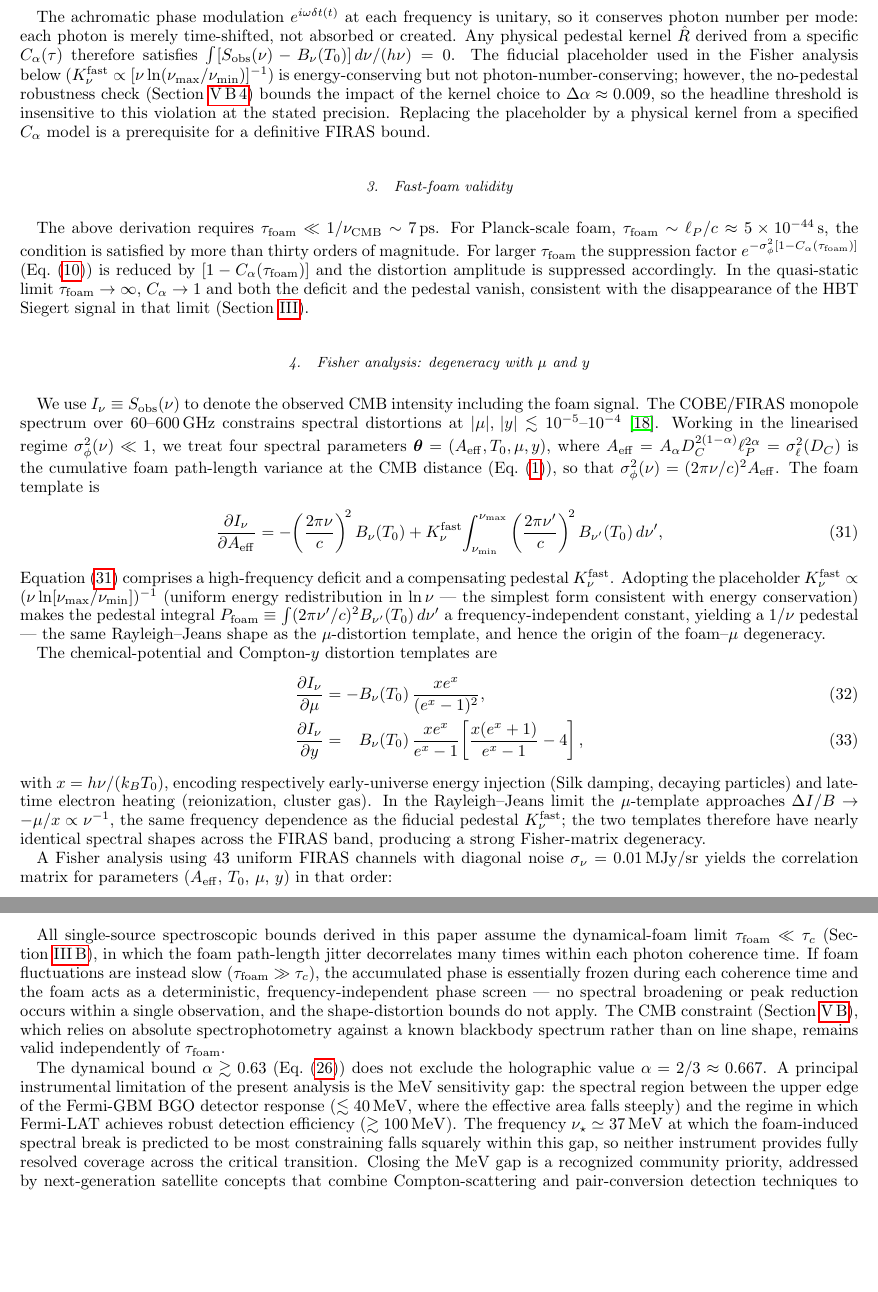
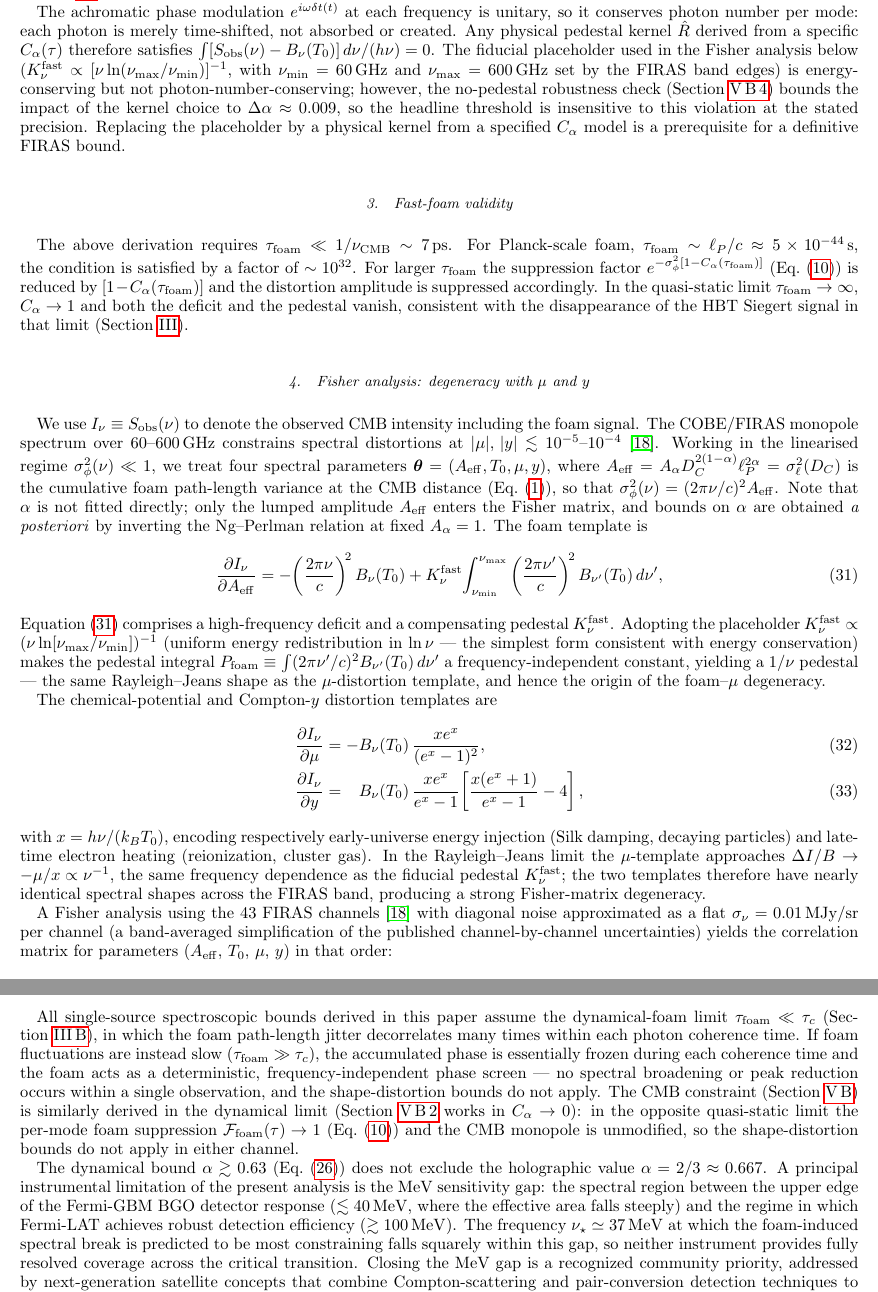
Before and after one commit to AlexGKim/foam, a LaTeX paper (docs/g1.tex): two parts of pages 10 and 13 of 15, joined at a grey line, cut so that both start at the same text, the shorter picture padded with empty space. Compiled offline with pdfLaTeX.

Commit message:
§V.B CMB review: substantive + clarity fixes
Substantive findings (A, B, D):
- A: Fix overclaim in conclusions ("CMB remains valid independently
  of τ_foam"). The CMB derivation explicitly uses C_α → 0 (dynamical
  limit), so in the quasi-static limit F_foam → 1 and the CMB
  monopole is unmodified. Rewrite the sentence to say so honestly.
- B: The nonlinear-regime claim "σ_φ² ≫ 1 for α ≲ 0.55" at PIXIE's
  6 THz uses the cosmological-weighted form; observer-frame Eq.
  (sigmaphi) gives α ≲ 0.52. Label both explicitly.
- D: Move the T₀-bias kernel-dependence qualifier from the buried
  end of the subsubsection to the top, where it belongs.

Clarifications (E–G):
- E: State explicitly that α is not a fitted Fisher parameter — only
  A_eff is. Bounds on α are obtained a posteriori.
- F: Cite Fixsen 1996 for the FIRAS channels and note the flat-σ_ν
  assumption is a band-averaged simplification.
- G: One sentence after the foam–μ degeneracy noting that the bound
  derives from the ~5% orthogonal residual; an external μ constraint
  would tighten it.

Polish (H, I, J, L, M):
- H, I: At eq:sigma_phi_CMB, label ν as cyclic (ω = 2πν) and state
  the anchoring (b) observer-frame convention.
- J: Define ν_min=60 GHz, ν_max=600 GHz for the K_ν^fast placeholder.
- L: Bridge sentence pointing from eq:g1obs to the CMB derivation
  via per-mode application.
- M: "more than thirty orders of magnitude" → explicit ratio ~10³².

Skipped:
- C: caveats list expansion (user opted not to expand).
- K: photon-number quantification (already in place with Δα ≈ 0.009).

Co-Authored-By: Claude Opus 4.7 <noreply@anthropic.com>

```diff
--- a/docs/g1.tex
+++ b/docs/g1.tex
@@ -999,7 +1003,9 @@ photon is merely time-shifted, not absorbed or created.  Any physical
 pedestal kernel $\hat{R}$ derived from a specific $C_\alpha(\tau)$
 therefore satisfies $\int [S_{\rm obs}(\nu)-B_\nu(T_0)]\,d\nu/(h\nu)=0$.
 The fiducial placeholder used in the Fisher analysis below
-($K_\nu^{\rm fast}\propto[\nu\ln(\nu_{\rm max}/\nu_{\rm min})]^{-1}$) is
+($K_\nu^{\rm fast}\propto[\nu\ln(\nu_{\rm max}/\nu_{\rm min})]^{-1}$,
+with $\nu_{\rm min}=60$\,GHz and $\nu_{\rm max}=600$\,GHz set by the
+FIRAS band edges) is
 energy-conserving but not photon-number-conserving; however, the
 no-pedestal robustness check (Section~\ref{sec:CMB_degeneracy}) bounds
 the impact of the kernel choice to $\Delta\alpha\approx 0.009$, so the
@@ -1013,8 +1019,8 @@ bound.
 
 The above derivation requires $\tau_{\rm foam}\ll 1/\nu_{\rm CMB}\sim
 7$\,ps.  For Planck-scale foam, $\tau_{\rm foam}\sim\ell_P/c\approx
-5\times 10^{-44}$\,s, the condition is satisfied by more than thirty orders of
-magnitude.  For larger $\tau_{\rm foam}$ the suppression factor
+5\times 10^{-44}$\,s, the condition is satisfied by a factor of
+$\sim 10^{32}$.  For larger $\tau_{\rm foam}$ the suppression factor
 $e^{-\sigma_\phi^2[1-C_\alpha(\tau_{\rm foam})]}$
 (Eq.~\eqref{eq:Ffoam}) is reduced by $[1-C_\alpha(\tau_{\rm foam})]$
 and the distortion amplitude is suppressed accordingly.  In the
@@ -1035,7 +1041,11 @@ $\boldsymbol{\theta}=(A_{\rm eff},T_0,\mu,y)$, where
 $A_{\rm eff}=A_\alpha D_C^{2(1-\alpha)}\ell_P^{2\alpha}=\sigma_\ell^2(D_C)$
 is the cumulative foam path-length variance at the CMB distance
 (Eq.~\eqref{eq:NgPerlmanVar}), so that
-$\sigma_\phi^2(\nu)=(2\pi\nu/c)^2 A_{\rm eff}$.  The
+$\sigma_\phi^2(\nu)=(2\pi\nu/c)^2 A_{\rm eff}$.  Note that $\alpha$ is
+not fitted directly; only the lumped amplitude $A_{\rm eff}$ enters
+the Fisher matrix, and bounds on $\alpha$ are obtained
+\emph{a posteriori} by inverting the Ng--Perlman relation at fixed
+$A_\alpha=1$.  The
 foam template is
 \begin{equation}
   \frac{\partial I_\nu}{\partial A_{\rm eff}}
@@ -1070,8 +1080,10 @@ same frequency dependence as the fiducial pedestal $K_\nu^{\rm fast}$;
 the two templates therefore have nearly identical spectral shapes
 across the FIRAS band, producing a strong Fisher-matrix degeneracy.
 
-A Fisher analysis using 43 uniform FIRAS channels with diagonal noise
-$\sigma_\nu=0.01$\,MJy/sr yields the correlation matrix for parameters
+A Fisher analysis using the 43 FIRAS channels~\cite{Fixsen1996} with
+diagonal noise approximated as a flat $\sigma_\nu=0.01$\,MJy/sr per
+channel (a band-averaged simplification of the published
+channel-by-channel uncertainties) yields the correlation matrix for parameters
 $(A_{\rm eff},\,T_0,\,\mu,\,y)$ in that order:
 \begin{equation}
 \rho_{ij} = \begin{pmatrix}
@@ -1279,9 +1296,12 @@ accumulated phase is essentially frozen during each coherence time and
 the foam acts as a deterministic, frequency-independent phase screen
 --- no spectral broadening or peak reduction occurs within a single
 observation, and the shape-distortion bounds do not apply.  The CMB
-constraint (Section~\ref{sec:CMB}), which relies on absolute
-spectrophotometry against a known blackbody spectrum rather than on line
-shape, remains valid independently of $\tau_{\rm foam}$.
+constraint (Section~\ref{sec:CMB}) is similarly derived in the
+dynamical limit (Section~\ref{sec:CMB_derivation} works in
+$C_\alpha\to 0$): in the opposite quasi-static limit the per-mode
+foam suppression $\mathcal{F}_{\rm foam}(\tau)\to 1$
+(Eq.~\eqref{eq:Ffoam}) and the CMB monopole is unmodified, so the
+shape-distortion bounds do not apply in either channel.
 
 The dynamical bound $\alpha\gtrsim 0.63$
 (Eq.~\eqref{eq:alpha_grb_dyn}) does not exclude the holographic value
```
Also changed, not shown: docs/g1.tex (32 more changed lines).
